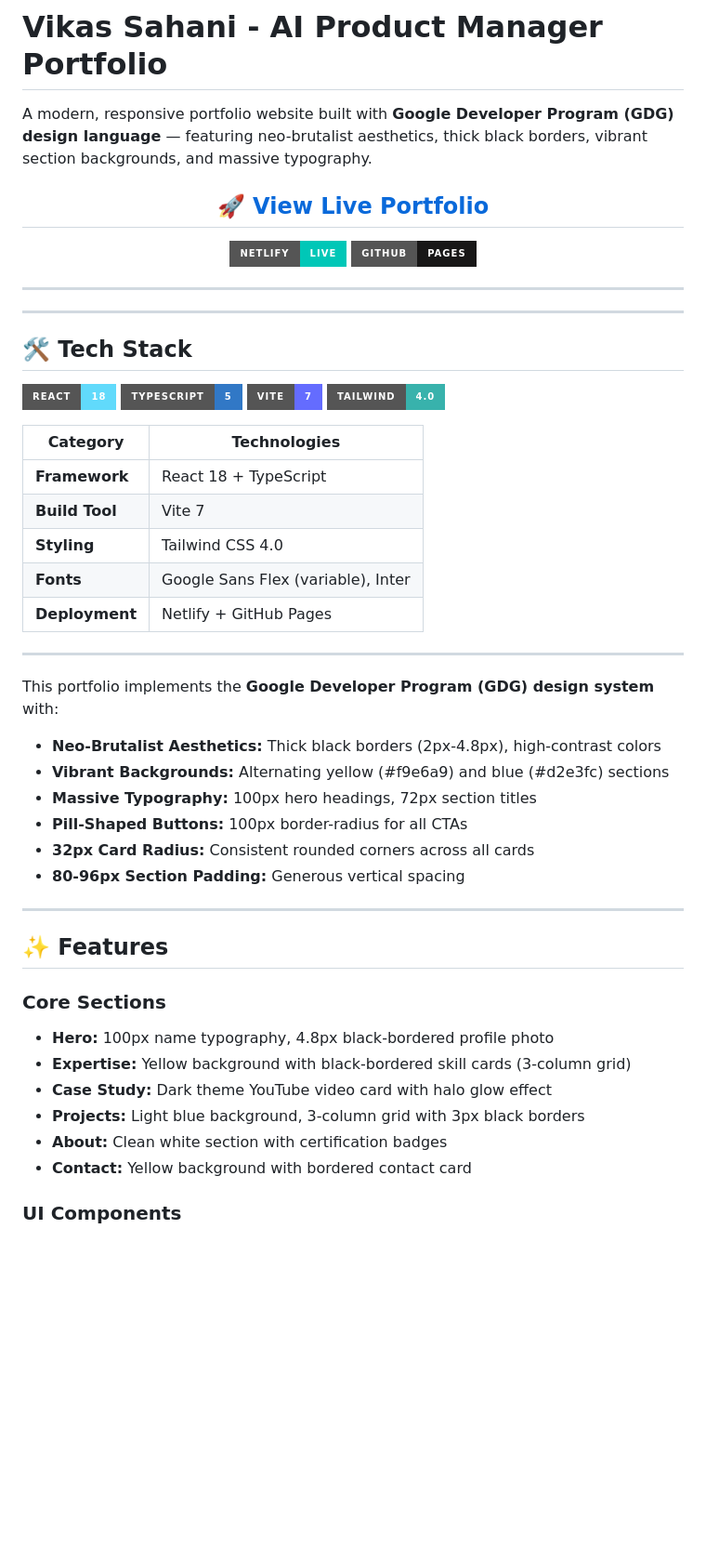
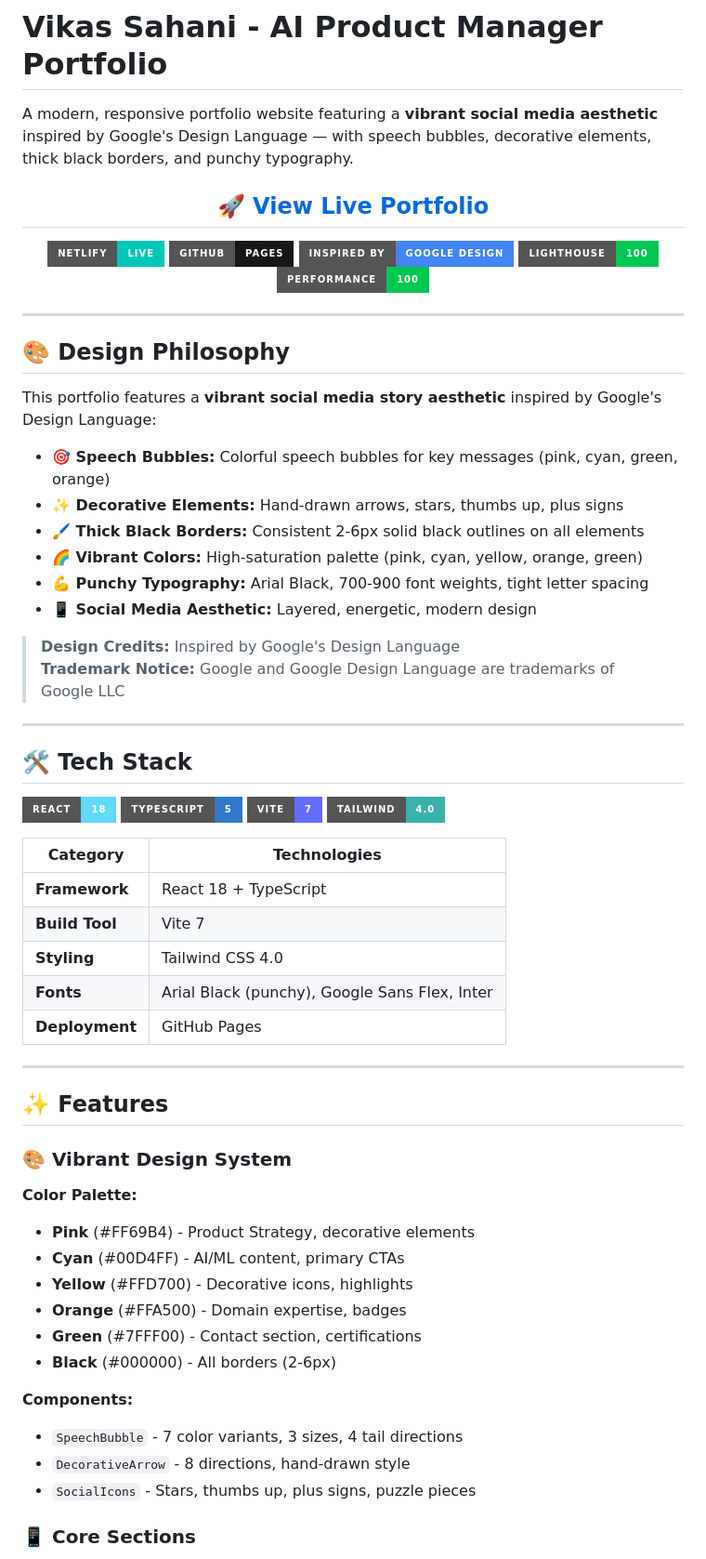
Before and after one commit to VIKAS9793/VIKAS9793.github.io, a Markdown page: README.md, the part around one of its changes. Shown at 93% size. Drawn GitHub-style; badges without logos; blank space fills up the shorter version.

```diff
--- a/README.md
+++ b/README.md
@@ -1,6 +1,6 @@
 # Vikas Sahani - AI Product Manager Portfolio
 
-A modern, responsive portfolio website built with **Google Developer Program (GDG) design language** — featuring neo-brutalist aesthetics, thick black borders, vibrant section backgrounds, and massive typography.
+A modern, responsive portfolio website featuring a **vibrant social media aesthetic** inspired by Google's Design Language — with speech bubbles, decorative elements, thick black borders, and punchy typography.
 
 <div align="center">
 
@@ -8,10 +8,27 @@ A modern, responsive portfolio website built with **Google Developer Program (GD
 
 [![Netlify Live](https://img.shields.io/badge/Netlify-Live-00C7B7?style=for-the-badge&logo=netlify)](https://myportfoliohubexpo.netlify.app)
 [![GitHub Pages](https://img.shields.io/badge/GitHub-Pages-181717?style=for-the-badge&logo=github)](https://vikas9793.github.io/)
+[![Inspired by Google](https://img.shields.io/badge/Inspired_by-Google_Design-4285F4?style=for-the-badge&logo=google)](https://developers.google.com/)
+[![Lighthouse](https://img.shields.io/badge/Lighthouse-100-00C853?style=for-the-badge&logo=lighthouse)](https://vikas9793.github.io/)
+[![Performance](https://img.shields.io/badge/Performance-100-00C853?style=for-the-badge)](https://vikas9793.github.io/)
 
 </div>
 
 ---
+
+## 🎨 Design Philosophy
+
+This portfolio features a **vibrant social media story aesthetic** inspired by Google's Design Language:
+
+- **🎯 Speech Bubbles:** Colorful speech bubbles for key messages (pink, cyan, green, orange)
+- **✨ Decorative Elements:** Hand-drawn arrows, stars, thumbs up, plus signs
+- **🖌️ Thick Black Borders:** Consistent 2-6px solid black outlines on all elements
+- **🌈 Vibrant Colors:** High-saturation palette (pink, cyan, yellow, orange, green)
+- **💪 Punchy Typography:** Arial Black, 700-900 font weights, tight letter spacing
+- **📱 Social Media Aesthetic:** Layered, energetic, modern design
+
+> **Design Credits:** Inspired by Google's Design Language
+> **Trademark Notice:** Google and Google Design Language are trademarks of Google LLC
 
 ---
 
@@ -27,30 +44,27 @@ A modern, responsive portfolio website built with **Google Developer Program (GD
 | **Framework** | React 18 + TypeScript |
 | **Build Tool** | Vite 7 |
 | **Styling** | Tailwind CSS 4.0 |
-| **Fonts** | Google Sans Flex (variable), Inter |
-| **Deployment** | Netlify + GitHub Pages |
-
----
-
-This portfolio implements the **Google Developer Program (GDG) design system** with:
-
-- **Neo-Brutalist Aesthetics:** Thick black borders (2px-4.8px), high-contrast colors
-- **Vibrant Backgrounds:** Alternating yellow (#f9e6a9) and blue (#d2e3fc) sections
-- **Massive Typography:** 100px hero headings, 72px section titles
-- **Pill-Shaped Buttons:** 100px border-radius for all CTAs
-- **32px Card Radius:** Consistent rounded corners across all cards
-- **80-96px Section Padding:** Generous vertical spacing
+| **Fonts** | Arial Black (punchy), Google Sans Flex, Inter |
+| **Deployment** | GitHub Pages |
 
 ---
 
 ## ✨ Features
 
-### Core Sections
-- **Hero:** 100px name typography, 4.8px black-bordered profile photo
-- **Expertise:** Yellow background with black-bordered skill cards (3-column grid)
-- **Case Study:** Dark theme YouTube video card with halo glow effect
-- **Projects:** Light blue background, 3-column grid with 3px black borders
-- **About:** Clean white section with certification badges
-- **Contact:** Yellow background with bordered contact card
+### 🎨 Vibrant Design System
 
-### UI Components
+**Color Palette:**
+- **Pink** (#FF69B4) - Product Strategy, decorative elements
+- **Cyan** (#00D4FF) - AI/ML content, primary CTAs
+- **Yellow** (#FFD700) - Decorative icons, highlights
+- **Orange** (#FFA500) - Domain expertise, badges
+- **Green** (#7FFF00) - Contact section, certifications
+- **Black** (#000000) - All borders (2-6px)
+
+**Components:**
+- `SpeechBubble` - 7 color variants, 3 sizes, 4 tail directions
+- `DecorativeArrow` - 8 directions, hand-drawn style
+- `SocialIcons` - Stars, thumbs up, plus signs, puzzle pieces
+
+### 📱 Core Sections
+
```
Also changed, not shown: other parts of README.md (+199 -54 lines).
